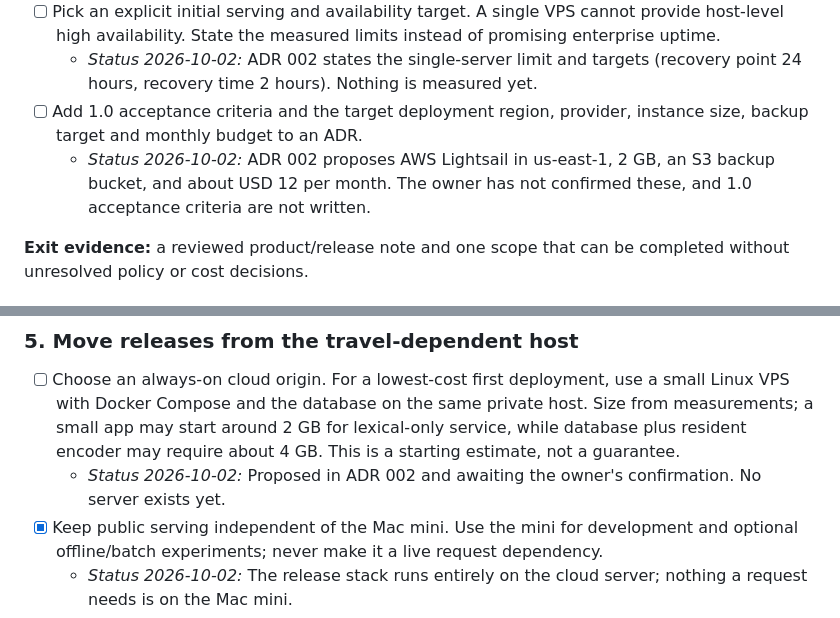
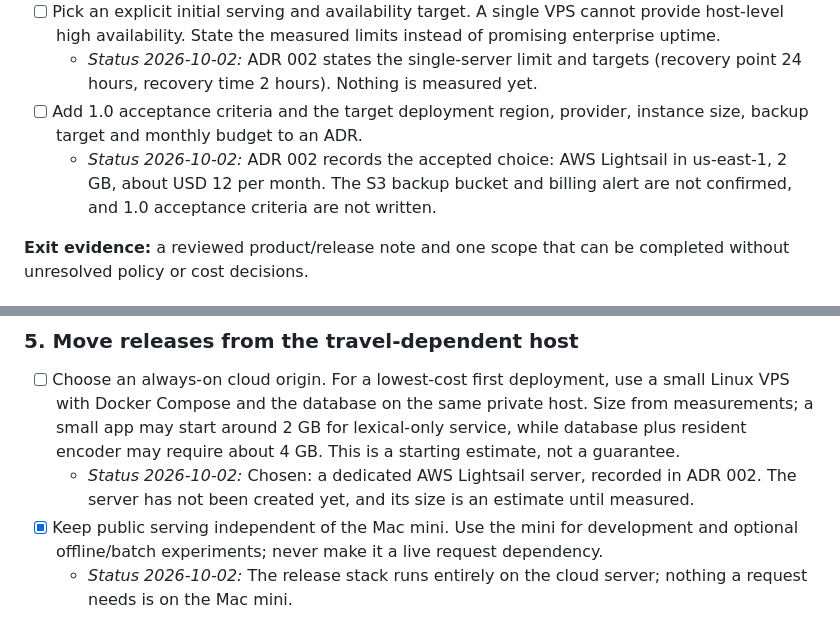
Before and after one commit to isaiahmcnealy/athena, a Markdown page: docs/release-1.0-checklist.md, 2 parts joined by grey strips. Drawn GitHub-style.

```diff
--- a/docs/release-1.0-checklist.md
+++ b/docs/release-1.0-checklist.md
@@ -35,7 +35,7 @@ Local verification on 2026-10-02: 81 tests passed, including the PostgreSQL inte
 - [ ] Pick an explicit initial serving and availability target. A single VPS cannot provide host-level high availability. State the measured limits instead of promising enterprise uptime.
   - _Status 2026-10-02:_ ADR 002 states the single-server limit and targets (recovery point 24 hours, recovery time 2 hours). Nothing is measured yet.
 - [ ] Add 1.0 acceptance criteria and the target deployment region, provider, instance size, backup target and monthly budget to an ADR.
-  - _Status 2026-10-02:_ ADR 002 proposes AWS Lightsail in us-east-1, 2 GB, an S3 backup bucket, and about USD 12 per month. The owner has not confirmed these, and 1.0 acceptance criteria are not written.
+  - _Status 2026-10-02:_ ADR 002 records the accepted choice: AWS Lightsail in us-east-1, 2 GB, about USD 12 per month. The S3 backup bucket and billing alert are not confirmed, and 1.0 acceptance criteria are not written.
 
 **Exit evidence:** a reviewed product/release note and one scope that can be completed without unresolved policy or cost decisions.
 
@@ -104,7 +104,7 @@ Local verification on 2026-10-02: 81 tests passed, including the PostgreSQL inte
 ### 5. Move releases from the travel-dependent host
 
 - [ ] Choose an always-on cloud origin. For a lowest-cost first deployment, use a small Linux VPS with Docker Compose and the database on the same private host. Size from measurements; a small app may start around 2 GB for lexical-only service, while database plus resident encoder may require about 4 GB. This is a starting estimate, not a guarantee.
-  - _Status 2026-10-02:_ Proposed in ADR 002 and awaiting the owner's confirmation. No server exists yet.
+  - _Status 2026-10-02:_ Chosen: a dedicated AWS Lightsail server, recorded in ADR 002. The server has not been created yet, and its size is an estimate until measured.
 - [x] Keep public serving independent of the Mac mini. Use the mini for development and optional offline/batch experiments; never make it a live request dependency.
   - _Status 2026-10-02:_ The release stack runs entirely on the cloud server; nothing a request needs is on the Mac mini.
 - [ ] Build a Linux AMD64 image for the chosen x86 VPS. If using ARM compute, verify every runtime image and native dependency is ARM64 compatible. Current `deploy/compose.yaml` explicitly pins `linux/arm64`.
```
Also changed, not shown: docs/decisions/002-public-preview-cloud-host.md (+11 -6 lines).
